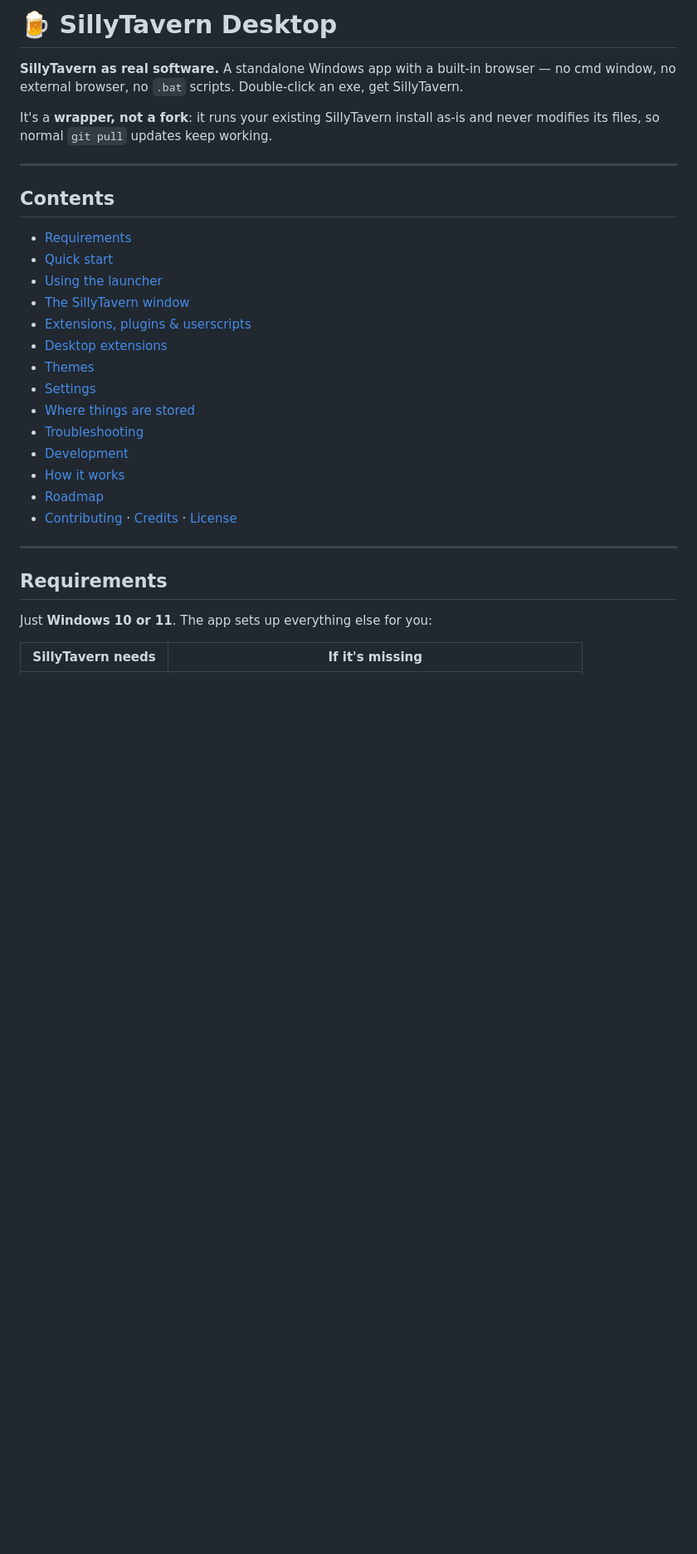
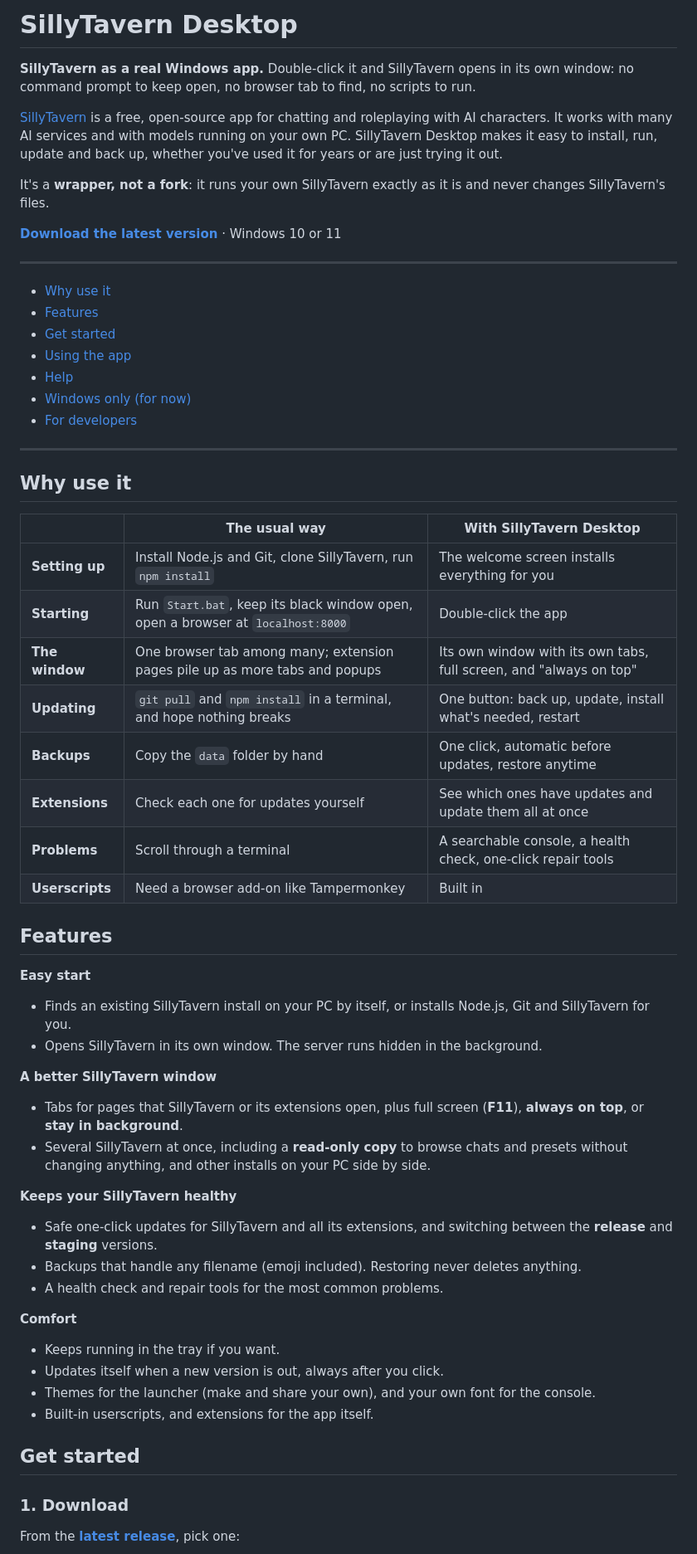
Before and after one commit to Lab-Fox/sillytavern-desktop, a Markdown page: README.md, the part around one of its changes. Shown at 83% size. Drawn GitHub-style; blank space fills up the shorter version.

```diff
--- a/README.md
+++ b/README.md
@@ -1,33 +1,64 @@
-# 🍺 SillyTavern Desktop
+# SillyTavern Desktop
 
-**SillyTavern as real software.** A standalone Windows app with a built-in browser — no cmd window, no external browser, no `.bat` scripts. Double-click an exe, get SillyTavern.
+**SillyTavern as a real Windows app.** Double-click it and SillyTavern opens in its own window: no command prompt to keep open, no browser tab to find, no scripts to run.
 
-It's a **wrapper, not a fork**: it runs your existing SillyTavern install as-is and never modifies its files, so normal `git pull` updates keep working.
+[SillyTavern](https://github.com/SillyTavern/SillyTavern) is a free, open-source app for chatting and roleplaying with AI characters. It works with many AI services and with models running on your own PC. SillyTavern Desktop makes it easy to install, run, update and back up, whether you've used it for years or are just trying it out.
+
+It's a **wrapper, not a fork**: it runs your own SillyTavern exactly as it is and never changes SillyTavern's files.
+
+**[Download the latest version](../../releases/latest)** · Windows 10 or 11
 
 ---
 
-## Contents
-
-- [Requirements](#requirements)
-- [Quick start](#quick-start)
-- [Using the launcher](#using-the-launcher)
-- [The SillyTavern window](#the-sillytavern-window)
-- [Extensions, plugins & userscripts](#extensions-plugins--userscripts)
-- [Desktop extensions](#desktop-extensions)
-- [Themes](#themes)
-- [Settings](#settings)
-- [Where things are stored](#where-things-are-stored)
-- [Troubleshooting](#troubleshooting)
-- [Development](#development)
-- [How it works](#how-it-works)
-- [Roadmap](#roadmap)
-- [Contributing](#contributing) · [Credits](#credits) · [License](#license)
+- [Why use it](#why-use-it)
+- [Features](#features)
+- [Get started](#get-started)
+- [Using the app](#using-the-app)
+- [Help](#help)
+- [Windows only (for now)](#windows-only-for-now)
+- [For developers](#for-developers)
 
 ---
 
-## Requirements
+## Why use it
 
-Just **Windows 10 or 11**. The app sets up everything else for you:
+| | The usual way | With SillyTavern Desktop |
+|---|---|---|
+| **Setting up** | Install Node.js and Git, clone SillyTavern, run `npm install` | The welcome screen installs everything for you |
+| **Starting** | Run `Start.bat`, keep its black window open, open a browser at `localhost:8000` | Double-click the app |
+| **The window** | One browser tab among many; extension pages pile up as more tabs and popups | Its own window with its own tabs, full screen, and "always on top" |
+| **Updating** | `git pull` and `npm install` in a terminal, and hope nothing breaks | One button: back up, update, install what's needed, restart |
+| **Backups** | Copy the `data` folder by hand | One click, automatic before updates, restore anytime |
+| **Extensions** | Check each one for updates yourself | See which ones have updates and update them all at once |
+| **Problems** | Scroll through a terminal | A searchable console, a health check, one-click repair tools |
+| **Userscripts** | Need a browser add-on like Tampermonkey | Built in |
 
-| SillyTavern needs | If it's missing |
+## Features
+
+**Easy start**
+- Finds an existing SillyTavern install on your PC by itself, or installs Node.js, Git and SillyTavern for you.
+- Opens SillyTavern in its own window. The server runs hidden in the background.
+
+**A better SillyTavern window**
+- Tabs for pages that SillyTavern or its extensions open, plus full screen (**F11**), **always on top**, or **stay in background**.
+- Several SillyTavern at once, including a **read-only copy** to browse chats and presets without changing anything, and other installs on your PC side by side.
+
+**Keeps your SillyTavern healthy**
+- Safe one-click updates for SillyTavern and all its extensions, and switching between the **release** and **staging** versions.
+- Backups that handle any filename (emoji included). Restoring never deletes anything.
+- A health check and repair tools for the most common problems.
+
+**Comfort**
+- Keeps running in the tray if you want.
+- Updates itself when a new version is out, always after you click.
+- Themes for the launcher (make and share your own), and your own font for the console.
+- Built-in userscripts, and extensions for the app itself.
+
+## Get started
+
+### 1. Download
+
+From the **[latest release](../../releases/latest)**, pick one:
+
+| | |
 |---|---|
```
Also changed, not shown: other parts of README.md (+184 -220 lines).
